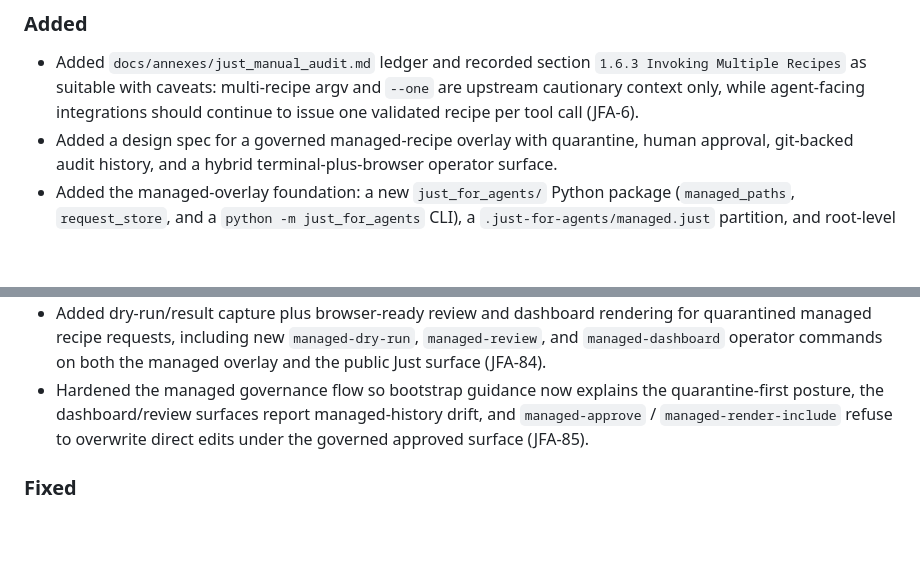
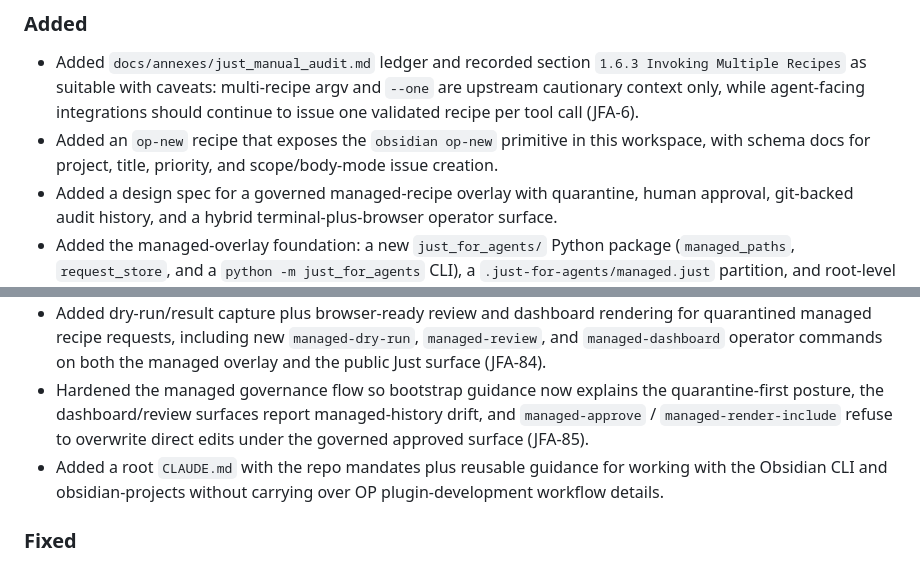
Before and after one commit to earchibald/just-for-agents, a Markdown page: CHANGELOG.md, 2 parts joined by grey strips. GitHub-like rendering; blank space fills up the shorter version.

Commit message:
Update changelog on main
Co-authored-by: Copilot <223556219+Copilot@users.noreply.github.com>

```diff
--- a/CHANGELOG.md
+++ b/CHANGELOG.md
@@ -14,12 +14,14 @@ and this project aims to adhere to [Semantic Versioning](https://semver.org/spec
 ### Added
 
 - Added `docs/annexes/just_manual_audit.md` ledger and recorded section `1.6.3 Invoking Multiple Recipes` as suitable with caveats: multi-recipe argv and `--one` are upstream cautionary context only, while agent-facing integrations should continue to issue one validated recipe per tool call (JFA-6).
+- Added an `op-new` recipe that exposes the `obsidian op-new` primitive in this workspace, with schema docs for project, title, priority, and scope/body-mode issue creation.
 - Added a design spec for a governed managed-recipe overlay with quarantine, human approval, git-backed audit history, and a hybrid terminal-plus-browser operator surface.
 - Added the managed-overlay foundation: a new `just_for_agents/` Python package (`managed_paths`, `request_store`, and a `python -m just_for_agents` CLI), a `.just-for-agents/managed.just` partition, and root-level `managed-bootstrap`, `managed-queue`, and `managed-inspect` recipes so quarantined requests land in a single auditable layout discoverable via `just schema` (JFA-81).
 - Added the approval core: `just_for_agents/projection.py` rebuilds `approved/includes/managed.just` deterministically, `just_for_agents/history.py` initializes a dedicated managed git repo and records one commit plus one decision-ledger entry per approval, and the new `managed-render-include` and `managed-approve` recipes plus an optional root-Justfile `import?` make approved managed recipes the only live include surface (JFA-82).
 - Added quarantined mutation staging for managed recipes: `managed-new`, `managed-edit`, and `managed-delete` now create request artifacts through `just_for_agents/mutations.py`, `just escalate` stages candidate capability work into the queue instead of publishing directly, and README/testing coverage documents the managed review flow (JFA-83).
 - Added dry-run/result capture plus browser-ready review and dashboard rendering for quarantined managed recipe requests, including new `managed-dry-run`, `managed-review`, and `managed-dashboard` operator commands on both the managed overlay and the public Just surface (JFA-84).
 - Hardened the managed governance flow so bootstrap guidance now explains the quarantine-first posture, the dashboard/review surfaces report managed-history drift, and `managed-approve` / `managed-render-include` refuse to overwrite direct edits under the governed approved surface (JFA-85).
+- Added a root `CLAUDE.md` with the repo mandates plus reusable guidance for working with the Obsidian CLI and obsidian-projects without carrying over OP plugin-development workflow details.
 
 ### Fixed
 
```
